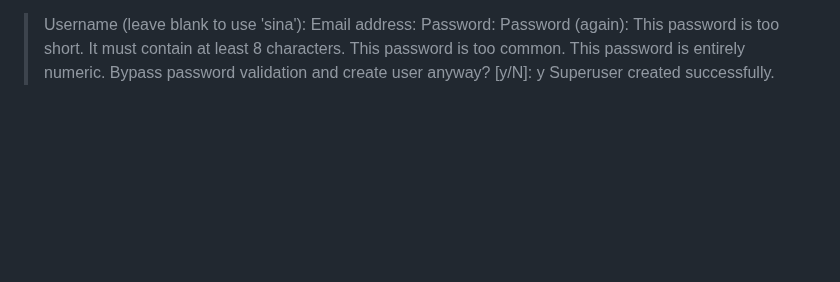
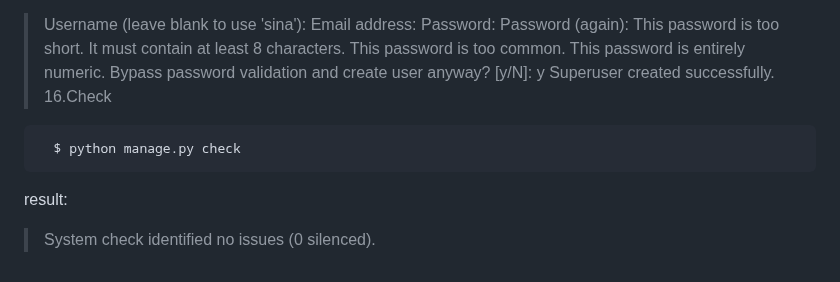
Before and after one commit to sinalalebakhsh/Django-ORM-Playground, a Markdown page: Steps_English.md, the part around the change. Drawn GitHub-style; blank space fills up the shorter version.

````diff
--- a/Steps_English.md
+++ b/Steps_English.md
@@ -238,3 +238,9 @@ result:
 >This password is entirely numeric.
 >Bypass password validation and create user anyway? [y/N]: y
 >Superuser created successfully.
+16.Check
+```
+  $ python manage.py check
+```
+result:
+>System check identified no issues (0 silenced).
````
Also changed, not shown: Steps_Farsi.md (+6 -0 lines).
